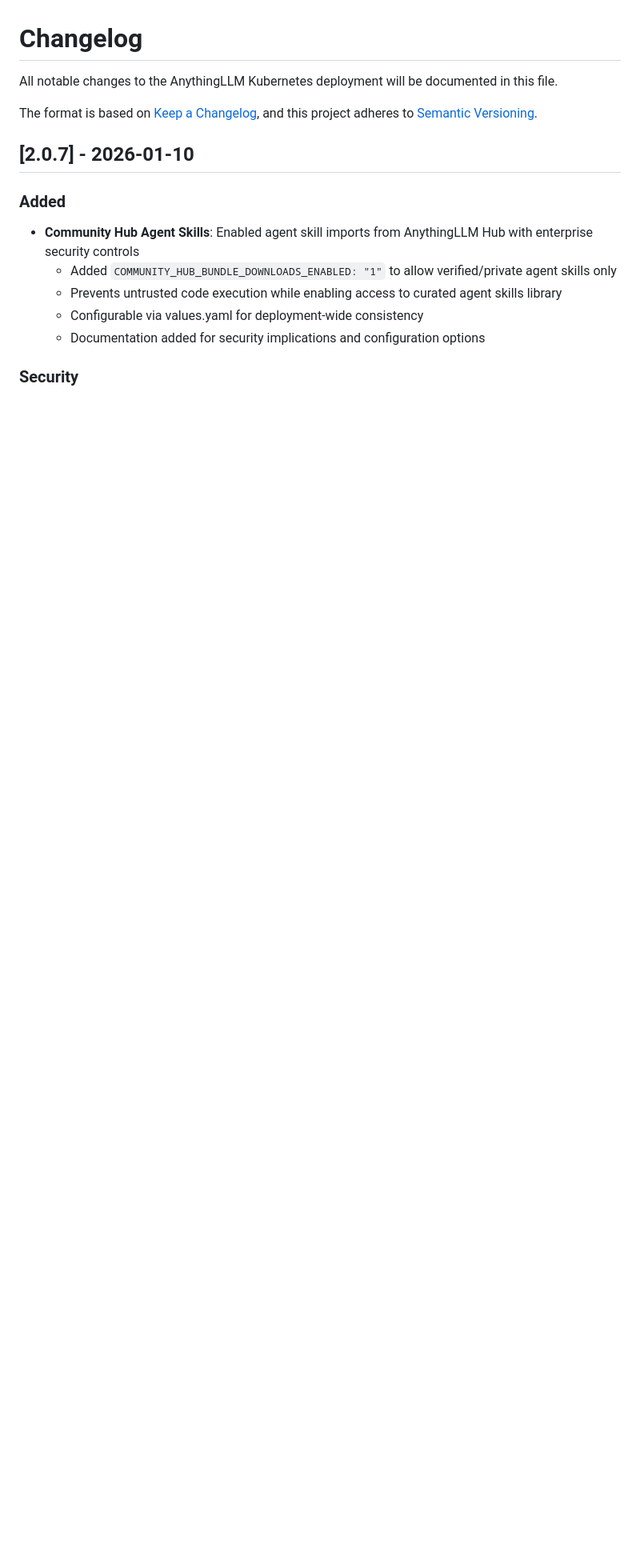
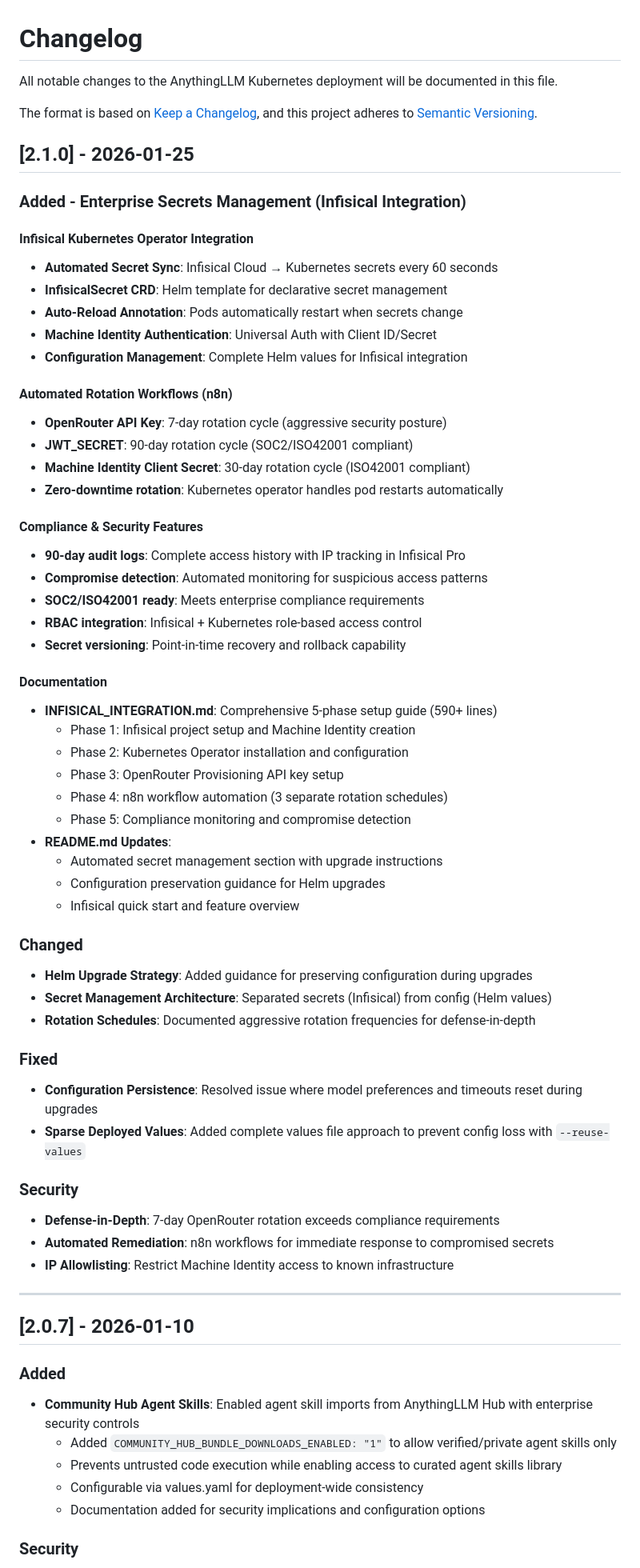
Before and after one commit to WeOwnNetwork/ai, a Markdown page: anythingllm/CHANGELOG.md, the part around the change. Shown at 80% size. GitHub-like rendering; blank space fills up the shorter version.

```diff
--- a/anythingllm/CHANGELOG.md
+++ b/anythingllm/CHANGELOG.md
@@ -4,6 +4,58 @@ All notable changes to the AnythingLLM Kubernetes deployment will be documented
 
 The format is based on [Keep a Changelog](https://keepachangelog.com/en/1.0.0/),
 and this project adheres to [Semantic Versioning](https://semver.org/spec/v2.0.0.html).
+
+## [2.1.0] - 2026-01-25
+
+### Added - Enterprise Secrets Management (Infisical Integration)
+
+#### **Infisical Kubernetes Operator Integration**
+- **Automated Secret Sync**: Infisical Cloud → Kubernetes secrets every 60 seconds
+- **InfisicalSecret CRD**: Helm template for declarative secret management
+- **Auto-Reload Annotation**: Pods automatically restart when secrets change
+- **Machine Identity Authentication**: Universal Auth with Client ID/Secret
+- **Configuration Management**: Complete Helm values for Infisical integration
+
+#### **Automated Rotation Workflows (n8n)**
+- **OpenRouter API Key**: 7-day rotation cycle (aggressive security posture)
+- **JWT_SECRET**: 90-day rotation cycle (SOC2/ISO42001 compliant)
+- **Machine Identity Client Secret**: 30-day rotation cycle (ISO42001 compliant)
+- **Zero-downtime rotation**: Kubernetes operator handles pod restarts automatically
+
+#### **Compliance & Security Features**
+- **90-day audit logs**: Complete access history with IP tracking in Infisical Pro
+- **Compromise detection**: Automated monitoring for suspicious access patterns
+- **SOC2/ISO42001 ready**: Meets enterprise compliance requirements
+- **RBAC integration**: Infisical + Kubernetes role-based access control
+- **Secret versioning**: Point-in-time recovery and rollback capability
+
+#### **Documentation**
+- **INFISICAL_INTEGRATION.md**: Comprehensive 5-phase setup guide (590+ lines)
+  - Phase 1: Infisical project setup and Machine Identity creation
+  - Phase 2: Kubernetes Operator installation and configuration
+  - Phase 3: OpenRouter Provisioning API key setup
+  - Phase 4: n8n workflow automation (3 separate rotation schedules)
+  - Phase 5: Compliance monitoring and compromise detection
+- **README.md Updates**:
+  - Automated secret management section with upgrade instructions
+  - Configuration preservation guidance for Helm upgrades
+  - Infisical quick start and feature overview
+
+### Changed
+- **Helm Upgrade Strategy**: Added guidance for preserving configuration during upgrades
+- **Secret Management Architecture**: Separated secrets (Infisical) from config (Helm values)
+- **Rotation Schedules**: Documented aggressive rotation frequencies for defense-in-depth
+
+### Fixed
+- **Configuration Persistence**: Resolved issue where model preferences and timeouts reset during upgrades
+- **Sparse Deployed Values**: Added complete values file approach to prevent config loss with `--reuse-values`
+
+### Security
+- **Defense-in-Depth**: 7-day OpenRouter rotation exceeds compliance requirements
+- **Automated Remediation**: n8n workflows for immediate response to compromised secrets
+- **IP Allowlisting**: Restrict Machine Identity access to known infrastructure
+
+---
 
 ## [2.0.7] - 2026-01-10
 
```
Also changed, not shown: anythingllm/README.md (+63 -28 lines), anythingllm/docs/INFISICAL_INTEGRATION.md (added, +590 -0 lines).
